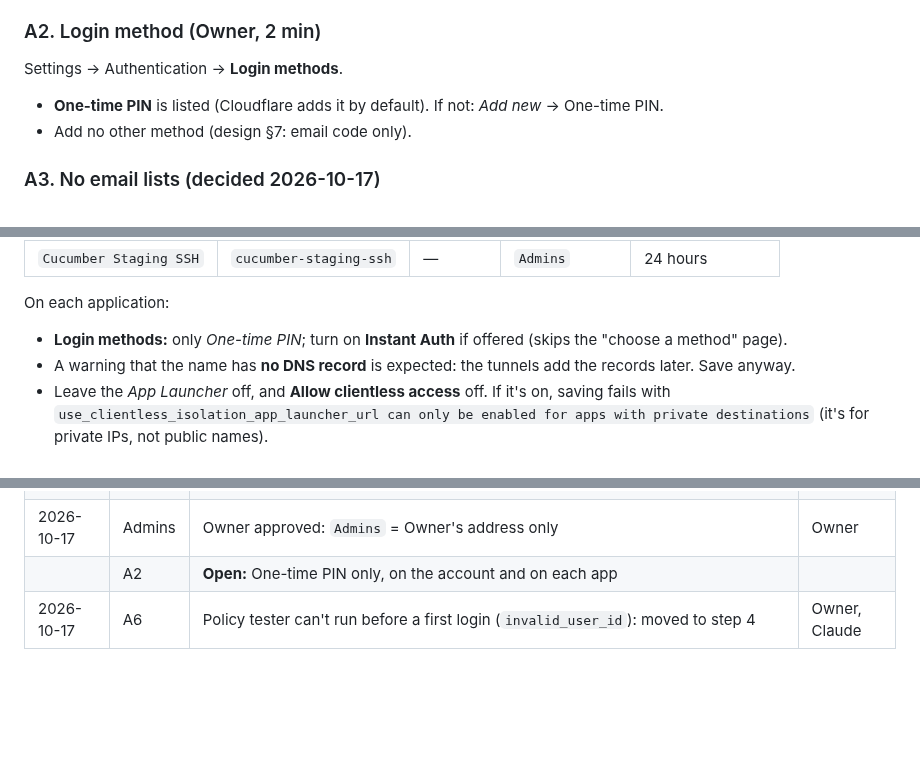
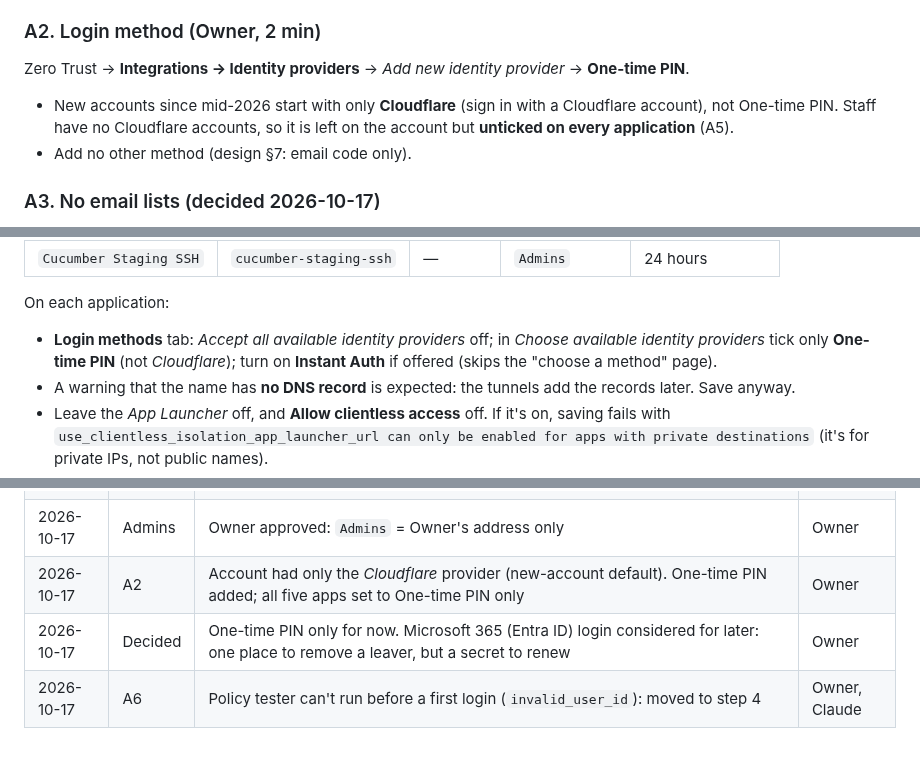
Before and after one commit to jadedh385/cucumber, a Markdown page: docs/runbooks/cloudflare-access.md, 3 parts joined by grey strips. Drawn GitHub-style; blank space fills up the shorter version.

Commit message:
docs: Zero Trust A2 done: One-time PIN added, set on all apps
Co-Authored-By: Claude Opus 5.5 <noreply@anthropic.com>

```diff
--- a/docs/runbooks/cloudflare-access.md
+++ b/docs/runbooks/cloudflare-access.md
@@ -33,10 +33,12 @@ The *Account details* box shows the team name and plan.
 
 ### A2. Login method (Owner, 2 min)
 
-Settings → Authentication → **Login methods**.
+Zero Trust → **Integrations → Identity providers** → *Add new identity
+provider* → **One-time PIN**.
 
-- **One-time PIN** is listed (Cloudflare adds it by default). If not: *Add
-  new* → One-time PIN.
+- New accounts since mid-2026 start with only **Cloudflare** (sign in with a
+  Cloudflare account), not One-time PIN. Staff have no Cloudflare accounts,
+  so it is left on the account but **unticked on every application** (A5).
 - Add no other method (design §7: email code only).
 
 ### A3. No email lists (decided 2026-10-17)
@@ -78,8 +80,10 @@ then the path (blank unless shown).
 
 On each application:
 
-- **Login methods:** only *One-time PIN*; turn on **Instant Auth** if offered
-  (skips the "choose a method" page).
+- **Login methods** tab: *Accept all available identity providers* off; in
+  *Choose available identity providers* tick only **One-time PIN** (not
+  *Cloudflare*); turn on **Instant Auth** if offered (skips the "choose a
+  method" page).
 - A warning that the name has **no DNS record** is expected: the tunnels add
   the records later. Save anyway.
 - Leave the *App Launcher* off, and **Allow clientless access** off. If it's
@@ -130,5 +134,6 @@ Delete the applications and policies. Nothing points at them yet.
 | 2026-10-17 | A4 | `Staff` (Allow: `admin@`, `thanapat.s@southeastcanopy.com`), `Admins` (Allow), `Health check` (Bypass, first saved as Allow, fixed) | Owner |
 | 2026-10-17 | A5 | Five applications as in the table; `Cucumber Staging SSH` first saved with no policy, `Admins` added. Saving needed *clientless access* and *WARP authentication* off | Owner |
 | 2026-10-17 | Admins | Owner approved: `Admins` = Owner's address only | Owner |
-| | A2 | **Open:** One-time PIN only, on the account and on each app | |
+| 2026-10-17 | A2 | Account had only the *Cloudflare* provider (new-account default). One-time PIN added; all five apps set to One-time PIN only | Owner |
+| 2026-10-17 | Decided | One-time PIN only for now. Microsoft 365 (Entra ID) login considered for later: one place to remove a leaver, but a secret to renew | Owner |
 | 2026-10-17 | A6 | Policy tester can't run before a first login (`invalid_user_id`): moved to step 4 | Owner, Claude |
```
